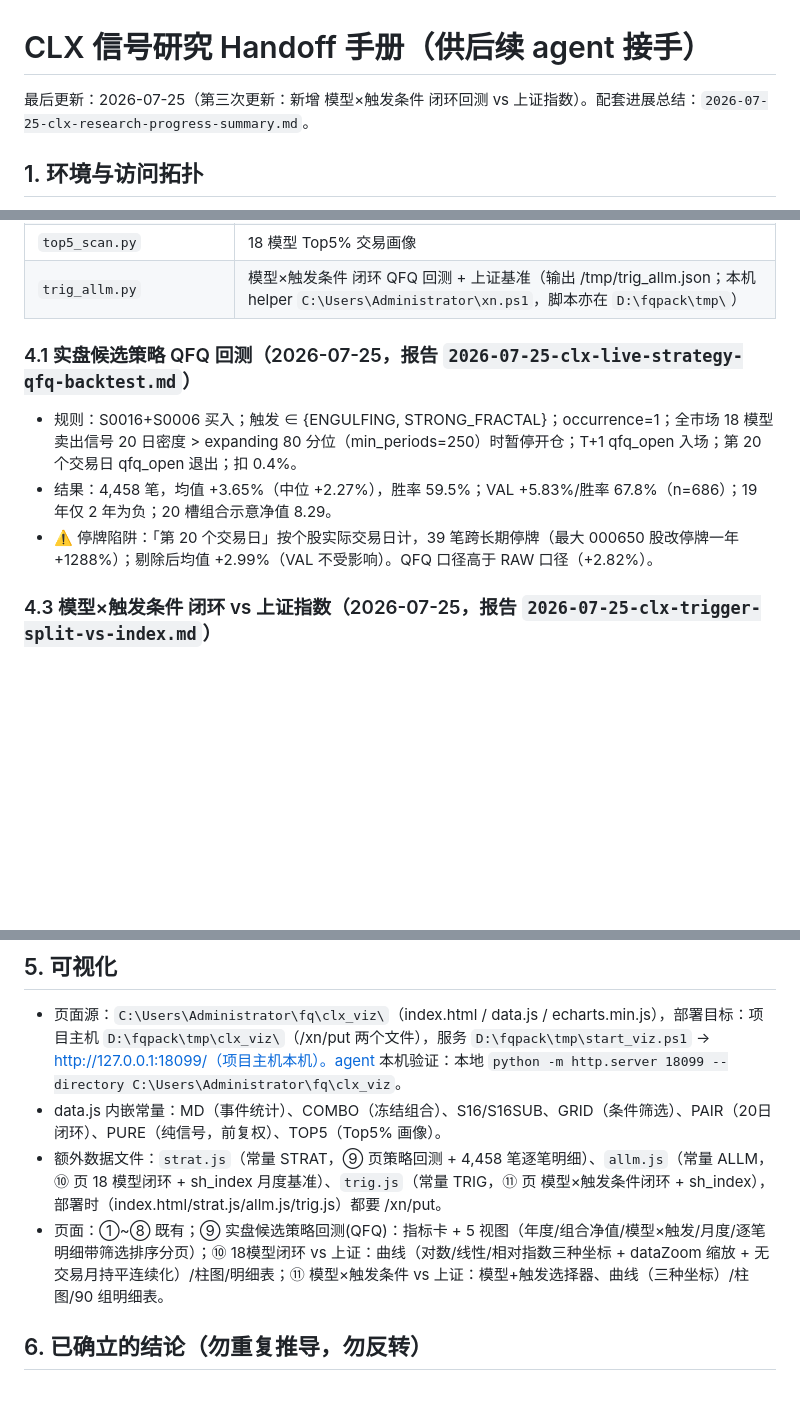
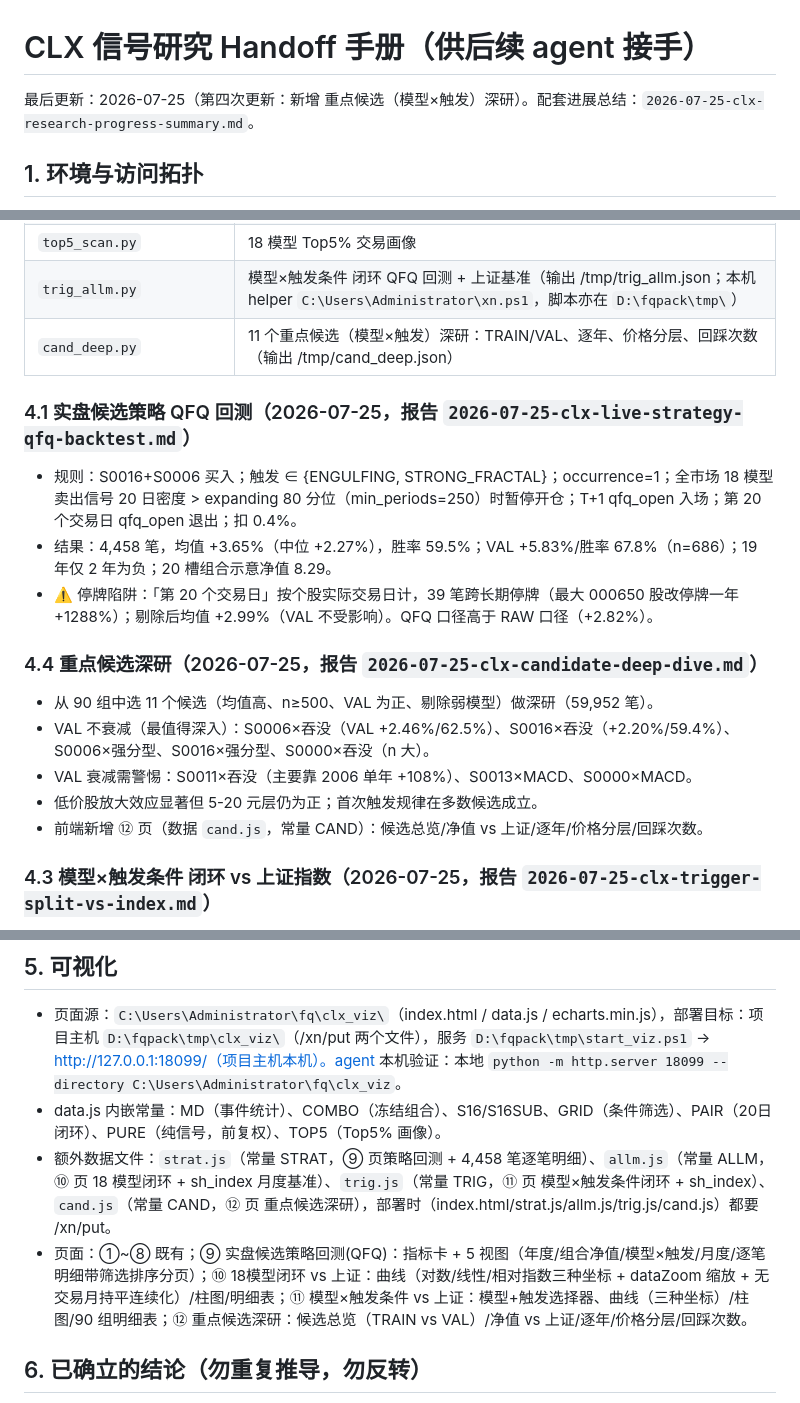
Before and after one commit to dao1oad/fqpack-next, a Markdown page: docs/plans/2026-07-25-clx-research-handoff.md, 3 parts joined by grey strips. GitHub-like rendering; blank space fills up the shorter version.

Commit message:
docs: deep dive on 11 top model x trigger candidates

```diff
--- a/docs/plans/2026-07-25-clx-research-handoff.md
+++ b/docs/plans/2026-07-25-clx-research-handoff.md
@@ -1,6 +1,6 @@
 # CLX 信号研究 Handoff 手册（供后续 agent 接手）
 
-最后更新：2026-07-25（第三次更新：新增 模型×触发条件 闭环回测 vs 上证指数）。配套进展总结：`2026-07-25-clx-research-progress-summary.md`。
+最后更新：2026-07-25（第四次更新：新增 重点候选（模型×触发）深研）。配套进展总结：`2026-07-25-clx-research-progress-summary.md`。
 
 ## 1. 环境与访问拓扑
 
@@ -41,12 +41,21 @@
 | `strategy_allm.py` | 18 模型「买入→任一模型卖出」闭环 QFQ 回测 + 上证基准（输出 /tmp/strategy_allm.json） |
 | `top5_scan.py` | 18 模型 Top5% 交易画像 |
 | `trig_allm.py` | 模型×触发条件 闭环 QFQ 回测 + 上证基准（输出 /tmp/trig_allm.json；本机 helper `C:\Users\Administrator\xn.ps1`，脚本亦在 `D:\fqpack\tmp\`） |
+| `cand_deep.py` | 11 个重点候选（模型×触发）深研：TRAIN/VAL、逐年、价格分层、回踩次数（输出 /tmp/cand_deep.json） |
 
 ### 4.1 实盘候选策略 QFQ 回测（2026-07-25，报告 `2026-07-25-clx-live-strategy-qfq-backtest.md`）
 
 - 规则：S0016+S0006 买入；触发 ∈ {ENGULFING, STRONG_FRACTAL}；occurrence=1；全市场 18 模型卖出信号 20 日密度 > expanding 80 分位（min_periods=250）时暂停开仓；T+1 qfq_open 入场；第 20 个交易日 qfq_open 退出；扣 0.4%。
 - 结果：4,458 笔，均值 +3.65%（中位 +2.27%），胜率 59.5%；VAL +5.83%/胜率 67.8%（n=686）；19 年仅 2 年为负；20 槽组合示意净值 8.29。
 - ⚠️ 停牌陷阱：「第 20 个交易日」按个股实际交易日计，39 笔跨长期停牌（最大 000650 股改停牌一年 +1288%）；剔除后均值 +2.99%（VAL 不受影响）。QFQ 口径高于 RAW 口径（+2.82%）。
+
+### 4.4 重点候选深研（2026-07-25，报告 `2026-07-25-clx-candidate-deep-dive.md`）
+
+- 从 90 组中选 11 个候选（均值高、n≥500、VAL 为正、剔除弱模型）做深研（59,952 笔）。
+- VAL 不衰减（最值得深入）：S0006×吞没（VAL +2.46%/62.5%）、S0016×吞没（+2.20%/59.4%）、S0006×强分型、S0016×强分型、S0000×吞没（n 大）。
+- VAL 衰减需警惕：S0011×吞没（主要靠 2006 单年 +108%）、S0013×MACD、S0000×MACD。
+- 低价股放大效应显著但 5-20 元层仍为正；首次触发规律在多数候选成立。
+- 前端新增 ⑫ 页（数据 `cand.js`，常量 CAND）：候选总览/净值 vs 上证/逐年/价格分层/回踩次数。
 
 ### 4.3 模型×触发条件 闭环 vs 上证指数（2026-07-25，报告 `2026-07-25-clx-trigger-split-vs-index.md`）
 
@@ -65,8 +74,8 @@
 
 - 页面源：`C:\Users\Administrator\fq\clx_viz\`（index.html / data.js / echarts.min.js），部署目标：项目主机 `D:\fqpack\tmp\clx_viz\`（/xn/put 两个文件），服务 `D:\fqpack\tmp\start_viz.ps1` → http://127.0.0.1:18099/（项目主机本机）。agent 本机验证：本地 `python -m http.server 18099 --directory C:\Users\Administrator\fq\clx_viz`。
 - data.js 内嵌常量：MD（事件统计）、COMBO（冻结组合）、S16/S16SUB、GRID（条件筛选）、PAIR（20日闭环）、PURE（纯信号，前复权）、TOP5（Top5% 画像）。
-- 额外数据文件：`strat.js`（常量 STRAT，⑨ 页策略回测 + 4,458 笔逐笔明细）、`allm.js`（常量 ALLM，⑩ 页 18 模型闭环 + sh_index 月度基准）、`trig.js`（常量 TRIG，⑪ 页 模型×触发条件闭环 + sh_index），部署时（index.html/strat.js/allm.js/trig.js）都要 /xn/put。
-- 页面：①~⑧ 既有；⑨ 实盘候选策略回测(QFQ)：指标卡 + 5 视图（年度/组合净值/模型×触发/月度/逐笔明细带筛选排序分页）；⑩ 18模型闭环 vs 上证：曲线（对数/线性/相对指数三种坐标 + dataZoom 缩放 + 无交易月持平连续化）/柱图/明细表；⑪ 模型×触发条件 vs 上证：模型+触发选择器、曲线（三种坐标）/柱图/90 组明细表。
+- 额外数据文件：`strat.js`（常量 STRAT，⑨ 页策略回测 + 4,458 笔逐笔明细）、`allm.js`（常量 ALLM，⑩ 页 18 模型闭环 + sh_index 月度基准）、`trig.js`（常量 TRIG，⑪ 页 模型×触发条件闭环 + sh_index）、`cand.js`（常量 CAND，⑫ 页 重点候选深研），部署时（index.html/strat.js/allm.js/trig.js/cand.js）都要 /xn/put。
+- 页面：①~⑧ 既有；⑨ 实盘候选策略回测(QFQ)：指标卡 + 5 视图（年度/组合净值/模型×触发/月度/逐笔明细带筛选排序分页）；⑩ 18模型闭环 vs 上证：曲线（对数/线性/相对指数三种坐标 + dataZoom 缩放 + 无交易月持平连续化）/柱图/明细表；⑪ 模型×触发条件 vs 上证：模型+触发选择器、曲线（三种坐标）/柱图/90 组明细表；⑫ 重点候选深研：候选总览（TRAIN vs VAL）/净值 vs 上证/逐年/价格分层/回踩次数。
 
 ## 6. 已确立的结论（勿重复推导，勿反转）
 
```
Also changed, not shown: docs/plans/2026-07-25-clx-candidate-deep-dive.md (added, +29 -0 lines).
